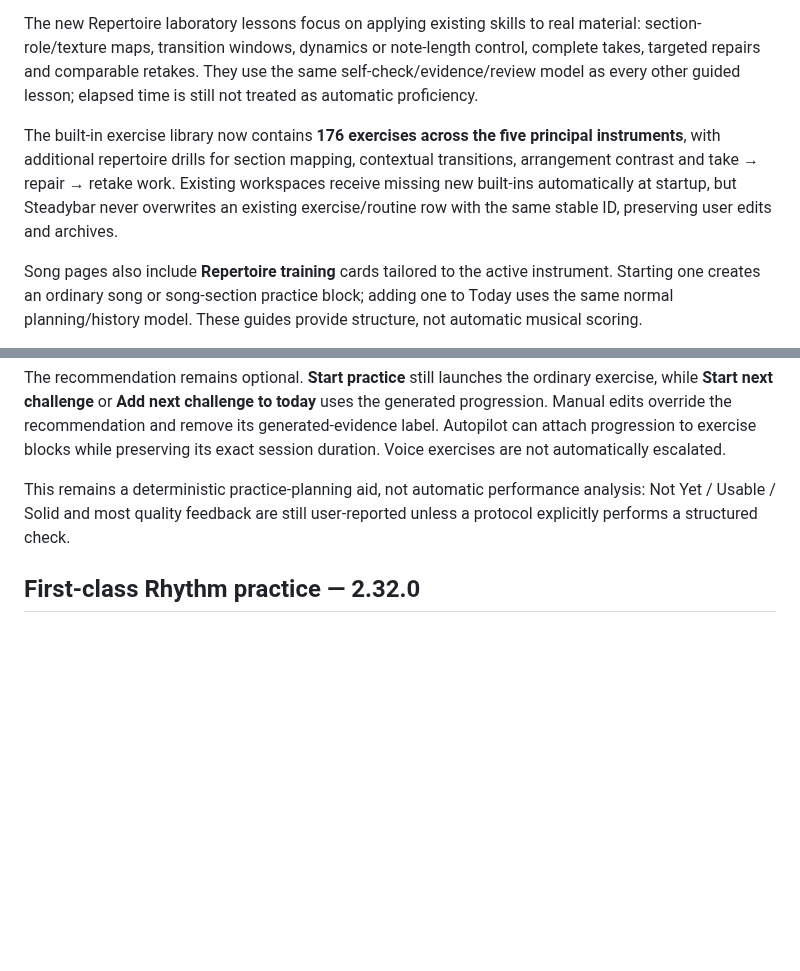
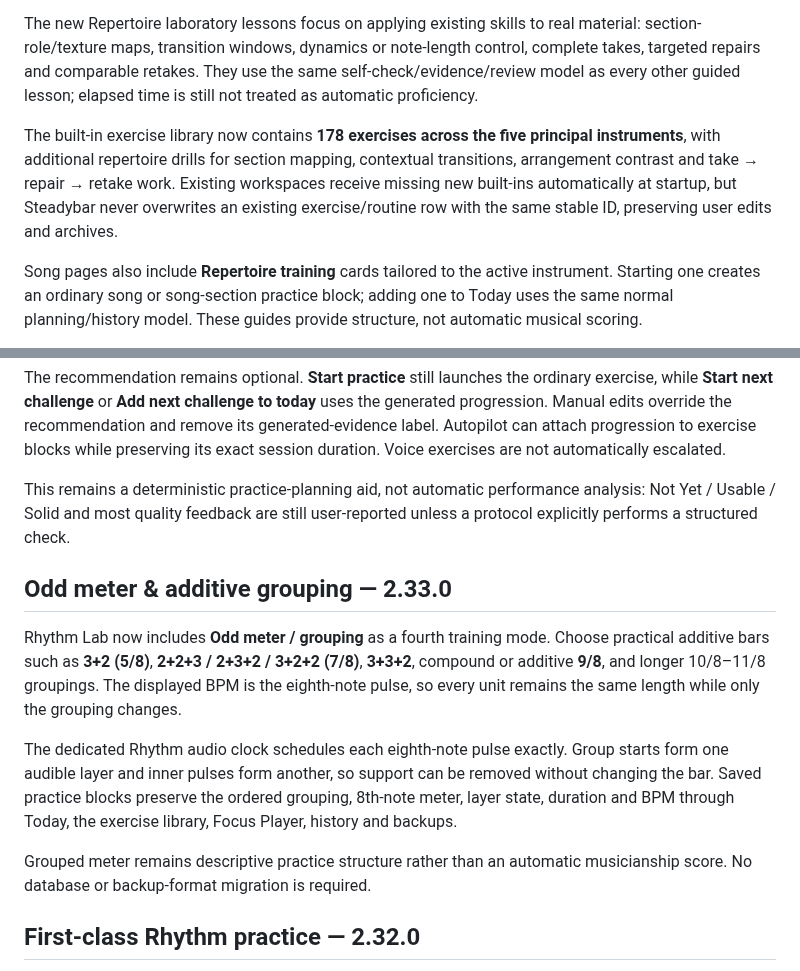
Before and after one commit to thiepn/steadybar, a Markdown page: README.md, 2 parts joined by grey strips. GitHub-like rendering; blank space fills up the shorter version.

Commit message:
Document odd-meter Rhythm practice

```diff
--- a/README.md
+++ b/README.md
@@ -42,7 +42,7 @@ Steadybar's guided catalog now contains **22 original courses, 118 lessons and 2
 
 The new Repertoire laboratory lessons focus on applying existing skills to real material: section-role/texture maps, transition windows, dynamics or note-length control, complete takes, targeted repairs and comparable retakes. They use the same self-check/evidence/review model as every other guided lesson; elapsed time is still not treated as automatic proficiency.
 
-The built-in exercise library now contains **176 exercises across the five principal instruments**, with additional repertoire drills for section mapping, contextual transitions, arrangement contrast and take → repair → retake work. Existing workspaces receive missing new built-ins automatically at startup, but Steadybar never overwrites an existing exercise/routine row with the same stable ID, preserving user edits and archives.
+The built-in exercise library now contains **178 exercises across the five principal instruments**, with additional repertoire drills for section mapping, contextual transitions, arrangement contrast and take → repair → retake work. Existing workspaces receive missing new built-ins automatically at startup, but Steadybar never overwrites an existing exercise/routine row with the same stable ID, preserving user edits and archives.
 
 Song pages also include **Repertoire training** cards tailored to the active instrument. Starting one creates an ordinary song or song-section practice block; adding one to Today uses the same normal planning/history model. These guides provide structure, not automatic musical scoring.
 
@@ -167,6 +167,14 @@ Depending on the exercise and evidence, the next challenge may adjust tempo, con
 The recommendation remains optional. **Start practice** still launches the ordinary exercise, while **Start next challenge** or **Add next challenge to today** uses the generated progression. Manual edits override the recommendation and remove its generated-evidence label. Autopilot can attach progression to exercise blocks while preserving its exact session duration. Voice exercises are not automatically escalated.
 
 This remains a deterministic practice-planning aid, not automatic performance analysis: Not Yet / Usable / Solid and most quality feedback are still user-reported unless a protocol explicitly performs a structured check.
+
+## Odd meter & additive grouping — 2.33.0
+
+Rhythm Lab now includes **Odd meter / grouping** as a fourth training mode. Choose practical additive bars such as **3+2 (5/8)**, **2+2+3 / 2+3+2 / 3+2+2 (7/8)**, **3+3+2**, compound or additive **9/8**, and longer 10/8–11/8 groupings. The displayed BPM is the eighth-note pulse, so every unit remains the same length while only the grouping changes.
+
+The dedicated Rhythm audio clock schedules each eighth-note pulse exactly. Group starts form one audible layer and inner pulses form another, so support can be removed without changing the bar. Saved practice blocks preserve the ordered grouping, 8th-note meter, layer state, duration and BPM through Today, the exercise library, Focus Player, history and backups.
+
+Grouped meter remains descriptive practice structure rather than an automatic musicianship score. No database or backup-format migration is required.
 
 ## First-class Rhythm practice — 2.32.0
 
```
Also changed, not shown: other parts of README.md (+1 -1 lines).
